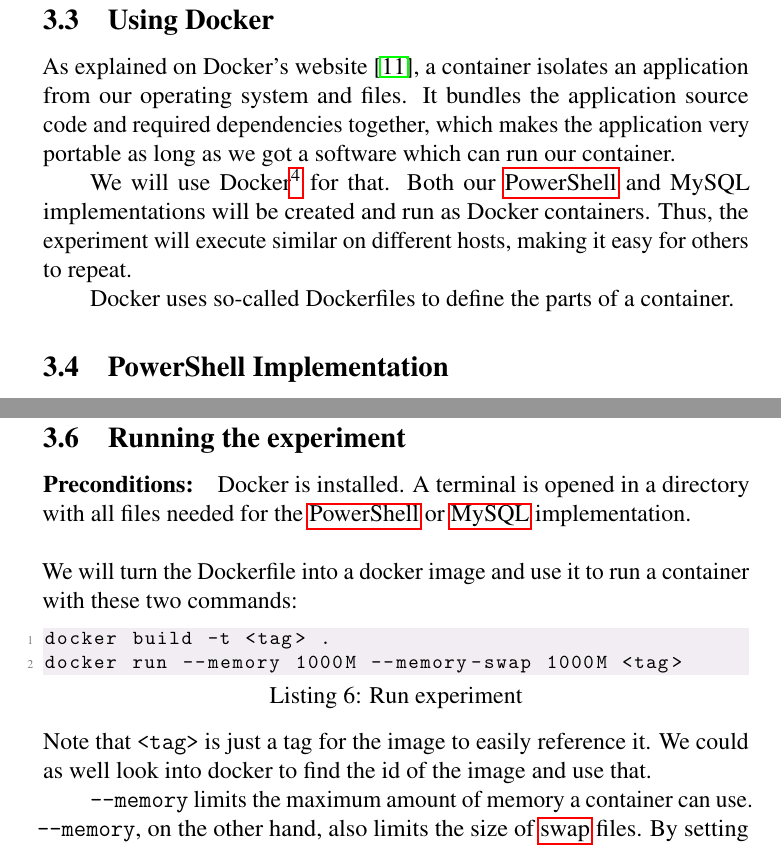
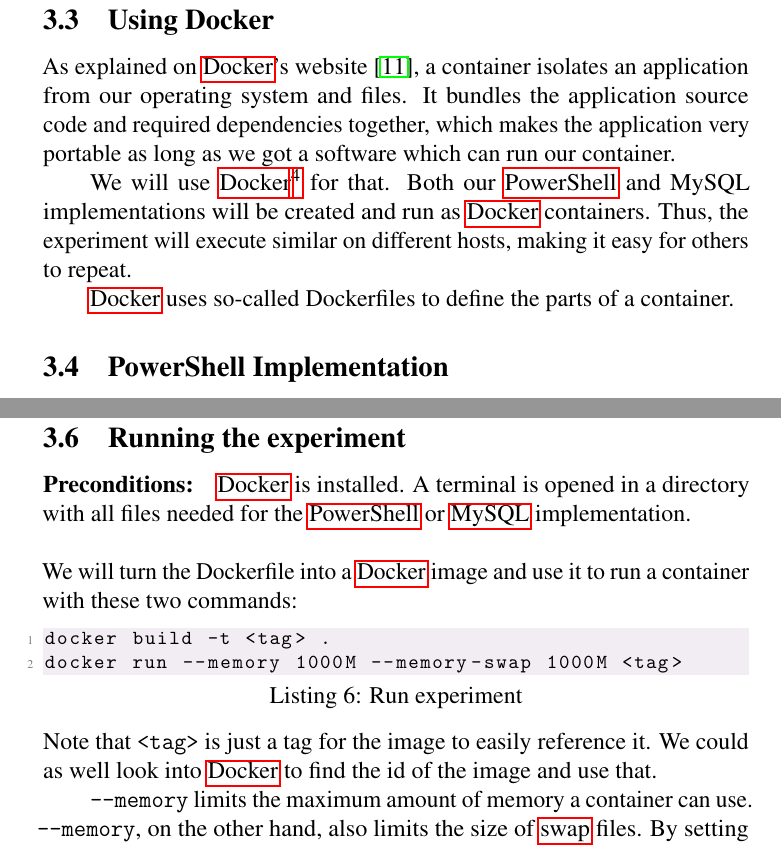
Before and after one commit to mauriba/PVA, a LaTeX document (pva1/main.tex, which reads pva1/pages/content.tex, pva1/pages/glossary.tex): two parts of pages 14 and 16 of 22, joined at a grey line, cut so that both start at the same text. Compiled offline with pdfLaTeX.

Commit message:
docker now glossary entry

```diff
--- a/pva1/pages/content.tex
+++ b/pva1/pages/content.tex
@@ -332,19 +332,19 @@
 
 \subsection{Using Docker}
 
-As explained on Docker's website \cite{docContainer}, a container isolates
+As explained on \gls{Docker}'s website \cite{docContainer}, a container isolates
 an application from our operating system and files.
 It bundles the application source code and
 required dependencies together, which makes the application
 very portable as long as we got a software which can run our container.
 
-We will use Docker\footnote{More precisely, the Docker Engine, an open-source containerization software.}
+We will use \gls{Docker}\footnote{More precisely, the Docker Engine, an open-source containerization software.}
 for that. Both our \gls{PowerShell} and MySQL implementations
-will be created and run as Docker containers. Thus,
+will be created and run as \gls{Docker} containers. Thus,
 the experiment will execute similar on different hosts, making
 it easy for others to repeat.
 
-Docker uses so-called Dockerfiles to define the parts of a container.
+\gls{Docker} uses so-called Dockerfiles to define the parts of a container.
 
 \subsection{PowerShell Implementation}
 
@@ -442,9 +442,9 @@
 \subsection{Running the experiment}
 
 \paragraph{Preconditions:}
-Docker is installed. A terminal is opened in a directory
+\gls{Docker} is installed. A terminal is opened in a directory
 with all files needed for the \gls{PowerShell} or \gls{MySQL} implementation. \\\\
-We will turn the Dockerfile into a docker image and use it to
+We will turn the Dockerfile into a \gls{Docker} image and use it to
 run a container with these two commands:
 
 \begin{lstlisting}[language={bash},escapeinside={(*}{*)},numbers=left,caption=Run experiment,label={lst:rundocker}]
@@ -452,7 +452,7 @@
 docker run --memory 1000M --memory-swap 1000M <tag>
 \end{lstlisting}
 Note that \verb+<tag>+ is just a tag for the image to easily reference it.
-We could as well look into docker to find the id of the image and use that.
+We could as well look into \gls{Docker} to find the id of the image and use that.
 
 \verb+--memory+ limits the maximum amount of memory
 a container can use. \verb+--memory+, on the other hand, also limits
--- a/pva1/pages/glossary.tex
+++ b/pva1/pages/glossary.tex
@@ -31,6 +31,10 @@
   name = PowerShell,
   description = {A scripting language coming with Windows. Used for administrative and automation tasks}
 }
+\newglossaryentry{Docker}{
+  name = Docker,
+  description = {A software for isolating applications bundled with their dependencies in containers}
+}
 \newacronym{DBMS}{DBMS}{Database Management System}
 \newacronym{CSV}{CSV}{Comma-Separated Values}
 \newacronym{JSON}{JSON}{JavaScript Object Notation}
```
Also changed, not shown: pva1/pages/abstract.tex (+1 -1 lines), pva1/main.pdf, pva1/pages/content.tex (4 more changed lines).
